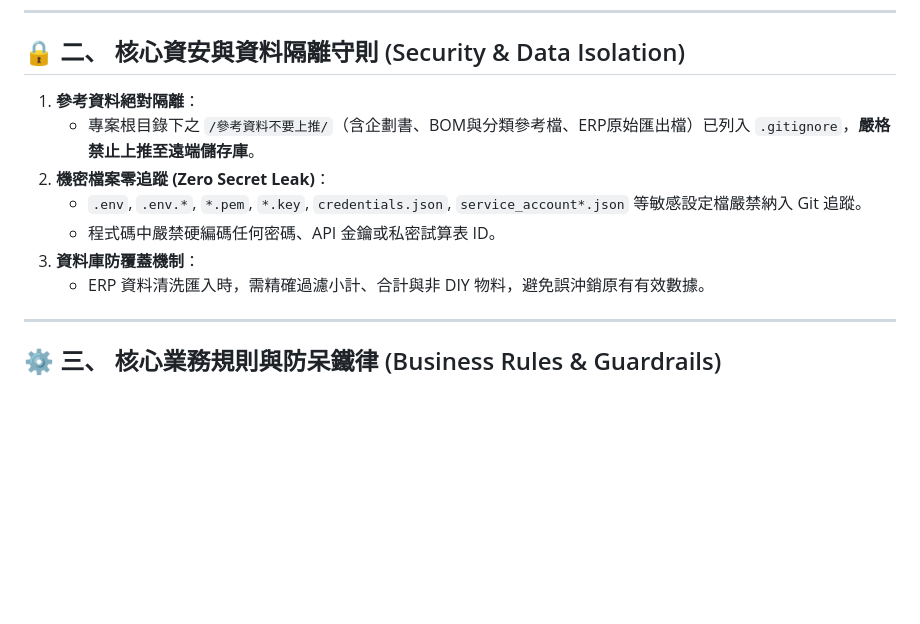
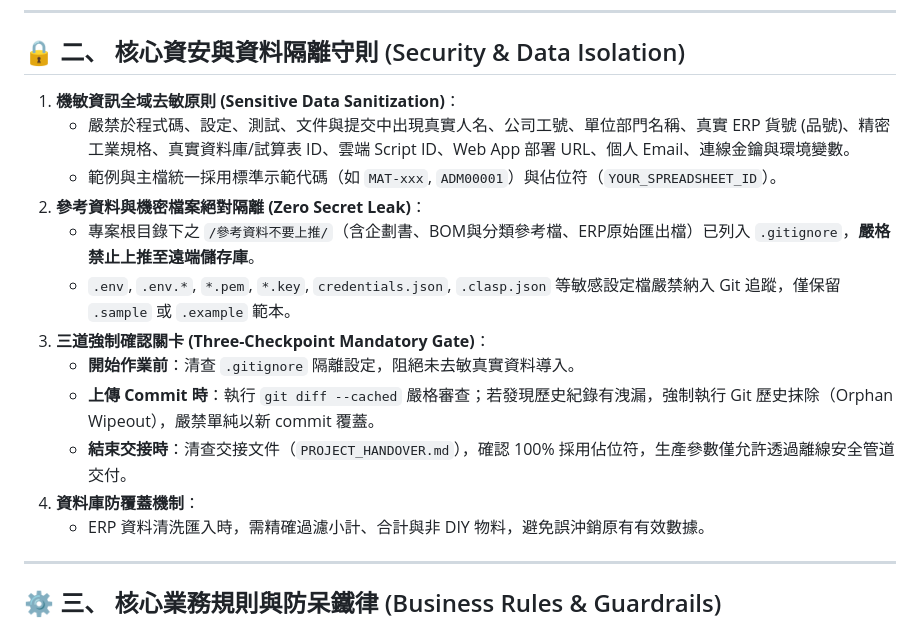
Before and after one commit to lintoro/diy-inventory-reservation-tracking, a Markdown page: AGENTS.md, the part around the change. Drawn GitHub-style; blank space fills up the shorter version.

Commit message:
docs: 於專案守則加入全域去機敏與三道強制確認關卡規範

```diff
--- a/AGENTS.md
+++ b/AGENTS.md
@@ -12,12 +12,17 @@
 ---
 
 ## 🔒 二、 核心資安與資料隔離守則 (Security & Data Isolation)
-1. **參考資料絕對隔離**：
+1. **機敏資訊全域去敏原則 (Sensitive Data Sanitization)**：
+   - 嚴禁於程式碼、設定、測試、文件與提交中出現真實人名、公司工號、單位部門名稱、真實 ERP 貨號 (品號)、精密工業規格、真實資料庫/試算表 ID、雲端 Script ID、Web App 部署 URL、個人 Email、連線金鑰與環境變數。
+   - 範例與主檔統一採用標準示範代碼（如 `MAT-xxx`, `ADM00001`）與佔位符（`YOUR_SPREADSHEET_ID`）。
+2. **參考資料與機密檔案絕對隔離 (Zero Secret Leak)**：
    - 專案根目錄下之 `/參考資料不要上推/`（含企劃書、BOM與分類參考檔、ERP原始匯出檔）已列入 `.gitignore`，**嚴格禁止上推至遠端儲存庫**。
-2. **機密檔案零追蹤 (Zero Secret Leak)**：
-   - `.env`, `.env.*`, `*.pem`, `*.key`, `credentials.json`, `service_account*.json` 等敏感設定檔嚴禁納入 Git 追蹤。
-   - 程式碼中嚴禁硬編碼任何密碼、API 金鑰或私密試算表 ID。
-3. **資料庫防覆蓋機制**：
+   - `.env`, `.env.*`, `*.pem`, `*.key`, `credentials.json`, `.clasp.json` 等敏感設定檔嚴禁納入 Git 追蹤，僅保留 `.sample` 或 `.example` 範本。
+3. **三道強制確認關卡 (Three-Checkpoint Mandatory Gate)**：
+   - **開始作業前**：清查 `.gitignore` 隔離設定，阻絕未去敏真實資料導入。
+   - **上傳 Commit 時**：執行 `git diff --cached` 嚴格審查；若發現歷史紀錄有洩漏，強制執行 Git 歷史抹除（Orphan Wipeout），嚴禁單純以新 commit 覆蓋。
+   - **結束交接時**：清查交接文件（`PROJECT_HANDOVER.md`），確認 100% 採用佔位符，生產參數僅允許透過離線安全管道交付。
+4. **資料庫防覆蓋機制**：
    - ERP 資料清洗匯入時，需精確過濾小計、合計與非 DIY 物料，避免誤沖銷原有有效數據。
 
 ---
```
